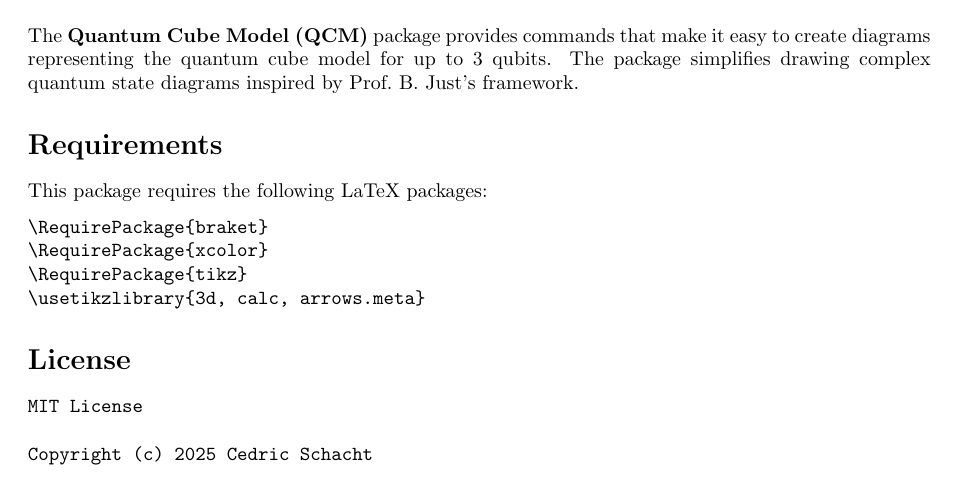
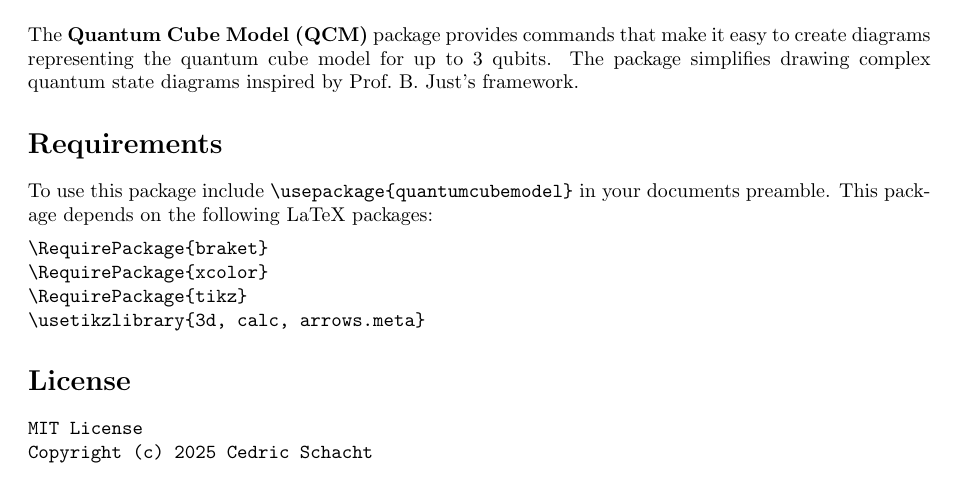
Before and after one commit to CedricSchacht/quantumcubemodel, a LaTeX document (quantumcubemodel-doc.tex): part of page 1 of 6, cut so that both start at the same text. Compiled offline with pdfLaTeX; a LaTeX package or settings file that is missing is left out.

Commit message:
add installation instruction

```diff
--- a/quantumcubemodel-doc.tex
+++ b/quantumcubemodel-doc.tex
@@ -19,9 +19,8 @@ The \textbf{Quantum Cube Model (QCM)} package provides commands that make it eas
 The package simplifies drawing complex quantum state diagrams inspired by Prof.~B.~Just's framework.
 
 \section*{Requirements}
-
-This package requires the following LaTeX packages:
-
+To use this package include \verb|\usepackage{quantumcubemodel}| in your documents preamble.
+This package depends on the following LaTeX packages:
 \begin{verbatim}
 \RequirePackage{braket}
 \RequirePackage{xcolor}
```
Also changed, not shown: quantumcubemodel-doc.tex (1 more changed lines).
